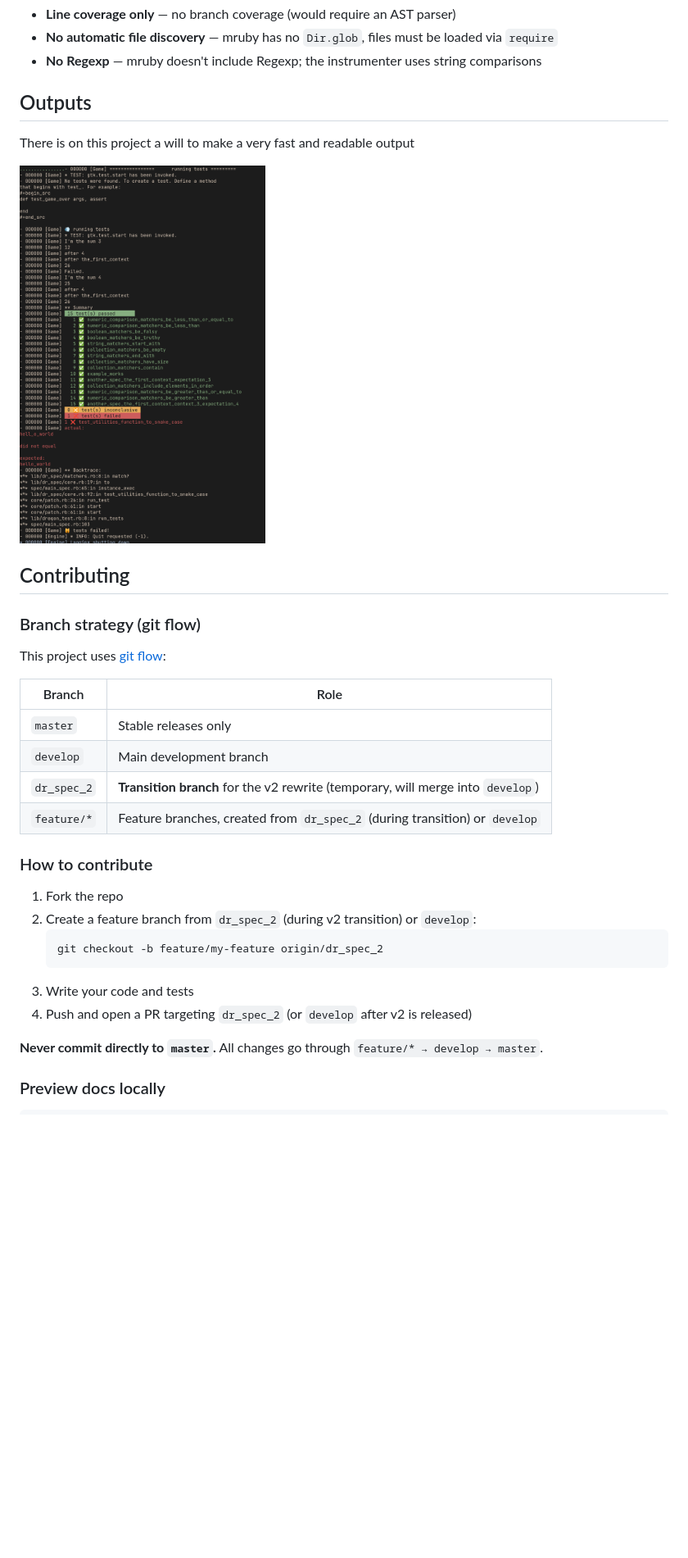
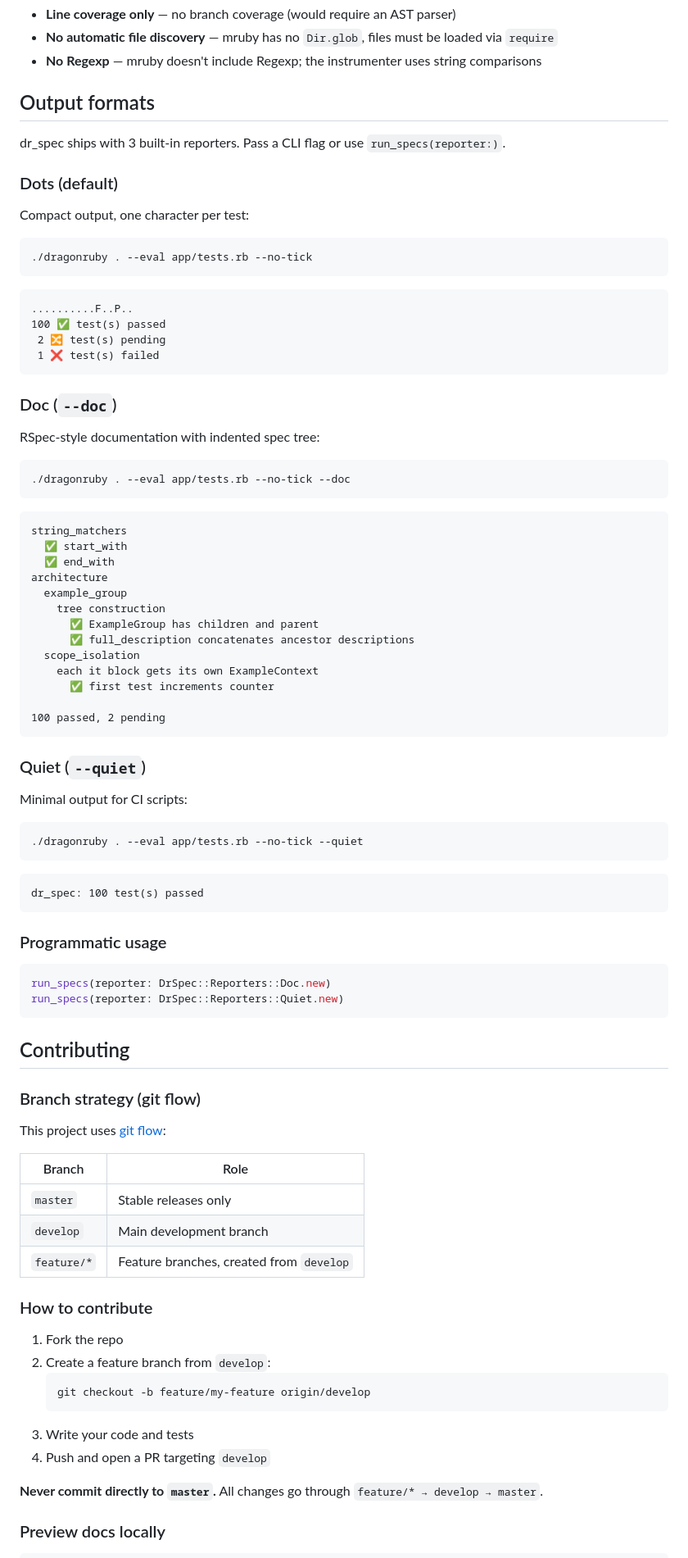
Before and after one commit to levaleureux/dr_spec, a Markdown page: README.md, the part around the change. Shown at 82% size. GitHub-like rendering; blank space fills up the shorter version.

Commit message:
Document output formats (dots, doc, quiet) in README
Replace obsolete Outputs section with full documentation of the 3 reporters:
dots (default), doc (--doc flag), quiet (--quiet). Include CLI flags and
programmatic usage. Remove stale dr_spec_2 references from Contributing.

Co-Authored-By: Claude Opus 4.6 (1M context) <noreply@anthropic.com>

````diff
--- a/README.md
+++ b/README.md
@@ -397,12 +397,67 @@ tmp/
 - **No automatic file discovery** — mruby has no `Dir.glob`, files must be loaded via `require`
 - **No Regexp** — mruby doesn't include Regexp; the instrumenter uses string comparisons
 
-## Outputs
+## Output formats
 
-There is on this project a will to make a very fast and readable output
+dr_spec ships with 3 built-in reporters. Pass a CLI flag or use `run_specs(reporter:)`.
 
-<img src="image.png" alt="some output" width="300">
+### Dots (default)
 
+Compact output, one character per test:
+
+```bash
+./dragonruby . --eval app/tests.rb --no-tick
+```
+
+```
+..........F..P..
+100 ✅ test(s) passed
+ 2 🔀 test(s) pending
+ 1 ❌ test(s) failed
+```
+
+### Doc (`--doc`)
+
+RSpec-style documentation with indented spec tree:
+
+```bash
+./dragonruby . --eval app/tests.rb --no-tick --doc
+```
+
+```
+string_matchers
+  ✅ start_with
+  ✅ end_with
+architecture
+  example_group
+    tree construction
+      ✅ ExampleGroup has children and parent
+      ✅ full_description concatenates ancestor descriptions
+  scope_isolation
+    each it block gets its own ExampleContext
+      ✅ first test increments counter
+
+100 passed, 2 pending
+```
+
+### Quiet (`--quiet`)
+
+Minimal output for CI scripts:
+
+```bash
+./dragonruby . --eval app/tests.rb --no-tick --quiet
+```
+
+```
+dr_spec: 100 test(s) passed
+```
+
+### Programmatic usage
+
+```ruby
+run_specs(reporter: DrSpec::Reporters::Doc.new)
+run_specs(reporter: DrSpec::Reporters::Quiet.new)
+```
 
 ## Contributing
 
@@ -414,18 +469,17 @@ This project uses [git flow](https://danielkummer.github.io/git-flow-cheatsheet/
 |--------|------|
 | `master` | Stable releases only |
 | `develop` | Main development branch |
-| `dr_spec_2` | **Transition branch** for the v2 rewrite (temporary, will merge into `develop`) |
-| `feature/*` | Feature branches, created from `dr_spec_2` (during transition) or `develop` |
+| `feature/*` | Feature branches, created from `develop` |
 
 ### How to contribute
 
 1. Fork the repo
-2. Create a feature branch from `dr_spec_2` (during v2 transition) or `develop`:
+2. Create a feature branch from `develop`:
    ```bash
-   git checkout -b feature/my-feature origin/dr_spec_2
+   git checkout -b feature/my-feature origin/develop
    ```
 3. Write your code and tests
-4. Push and open a PR targeting `dr_spec_2` (or `develop` after v2 is released)
+4. Push and open a PR targeting `develop`
 
 **Never commit directly to `master`.** All changes go through `feature/* → develop → master`.
 
````
